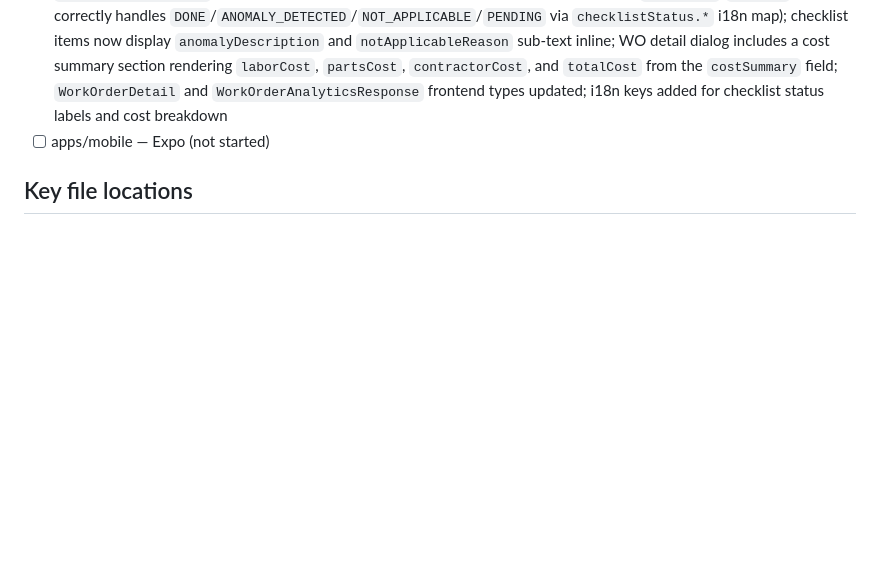
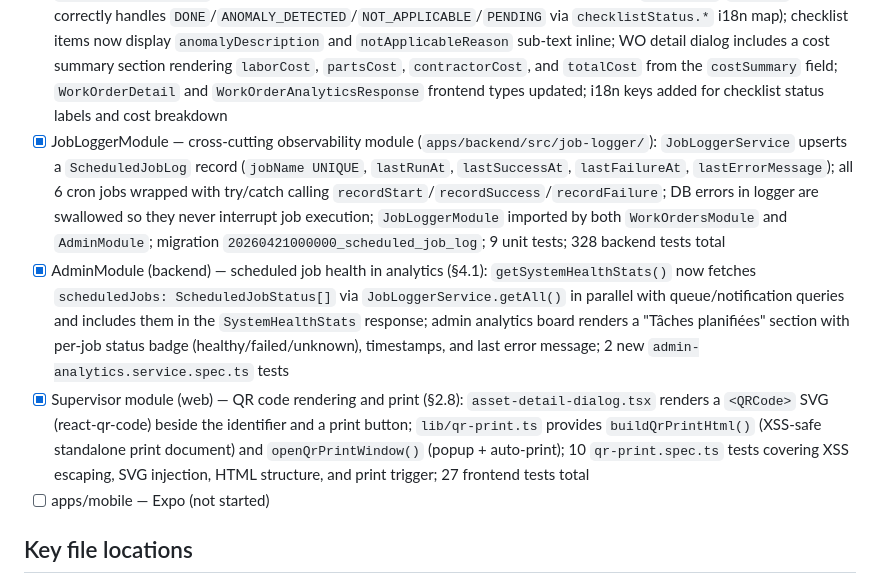
Before and after one commit to oussema-ghbara/CMMS, a Markdown page: CONTEXT.md, the part around the change. Rendered like a GitHub page; blank space fills up the shorter version.

```diff
--- a/CONTEXT.md
+++ b/CONTEXT.md
@@ -98,6 +98,9 @@ Tech stack decisions: stack.pdf
 - [x] WorkOrdersModule — checklist anomaly-WO source attribution fix (§1.14): `WorkOrderSource.CHECKLIST_ANOMALY` added to Prisma schema, `@gmao/shared` enum, and migration `20260420143130_add_checklist_anomaly_source`; `ChecklistService.completeItem()` now creates auto-corrective WOs with `sourceType: CHECKLIST_ANOMALY` (not `PREVENTIVE_PLAN`) and propagates `sourcePlanId` from the parent WO — enabling correct analytics separation between plan-generated WOs and anomaly-triggered correctives; `@gmao/db` rebuilt; 12 unit tests
 - [x] WorkOrdersModule — cost summary on WO detail endpoint (§1.2): `GET /work-orders/:id` now computes and returns `costSummary: { laborCost, partsCost, contractorCost, totalCost }` via `calculateWorkOrderCostSummary` applied inline in the controller; 2 new integration tests covering zero-cost and non-zero-cost cases
 - [x] Supervisor module (web) — checklist display fix + cost summary section (§6.3 + §1.2): removed the ghost `completedNote` field from `WorkOrderChecklistItem` frontend type and replaced it with the actual DB fields `anomalyDescription` and `notApplicableReason`; fixed checklist status badge variants (was checking non-existent `COMPLETED`/`SKIPPED`, now correctly handles `DONE`/`ANOMALY_DETECTED`/`NOT_APPLICABLE`/`PENDING` via `checklistStatus.*` i18n map); checklist items now display `anomalyDescription` and `notApplicableReason` sub-text inline; WO detail dialog includes a cost summary section rendering `laborCost`, `partsCost`, `contractorCost`, and `totalCost` from the `costSummary` field; `WorkOrderDetail` and `WorkOrderAnalyticsResponse` frontend types updated; i18n keys added for checklist status labels and cost breakdown
+- [x] JobLoggerModule — cross-cutting observability module (`apps/backend/src/job-logger/`): `JobLoggerService` upserts a `ScheduledJobLog` record (`jobName UNIQUE`, `lastRunAt`, `lastSuccessAt`, `lastFailureAt`, `lastErrorMessage`); all 6 cron jobs wrapped with try/catch calling `recordStart`/`recordSuccess`/`recordFailure`; DB errors in logger are swallowed so they never interrupt job execution; `JobLoggerModule` imported by both `WorkOrdersModule` and `AdminModule`; migration `20260421000000_scheduled_job_log`; 9 unit tests; 328 backend tests total
+- [x] AdminModule (backend) — scheduled job health in analytics (§4.1): `getSystemHealthStats()` now fetches `scheduledJobs: ScheduledJobStatus[]` via `JobLoggerService.getAll()` in parallel with queue/notification queries and includes them in the `SystemHealthStats` response; admin analytics board renders a "Tâches planifiées" section with per-job status badge (healthy/failed/unknown), timestamps, and last error message; 2 new `admin-analytics.service.spec.ts` tests
+- [x] Supervisor module (web) — QR code rendering and print (§2.8): `asset-detail-dialog.tsx` renders a `<QRCode>` SVG (react-qr-code) beside the identifier and a print button; `lib/qr-print.ts` provides `buildQrPrintHtml()` (XSS-safe standalone print document) and `openQrPrintWindow()` (popup + auto-print); 10 `qr-print.spec.ts` tests covering XSS escaping, SVG injection, HTML structure, and print trigger; 27 frontend tests total
 - [ ] apps/mobile — Expo (not started)
 
 ## Key file locations
```
Also changed, not shown: CHANGELOG.md (+18 -0 lines).
